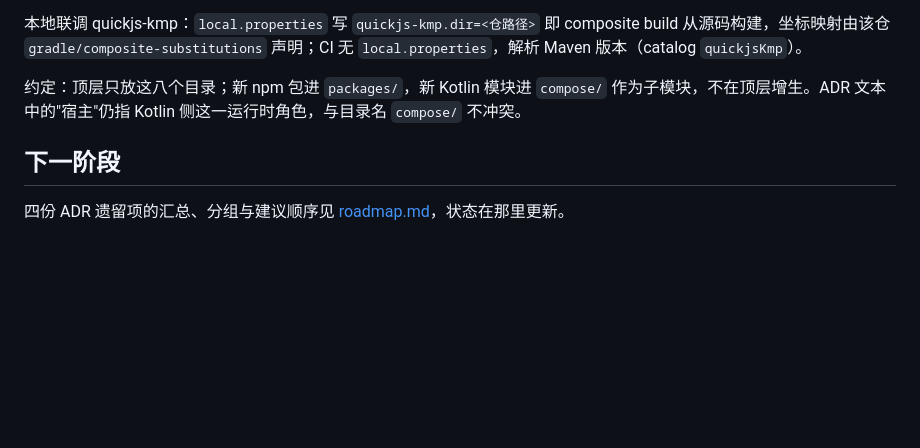
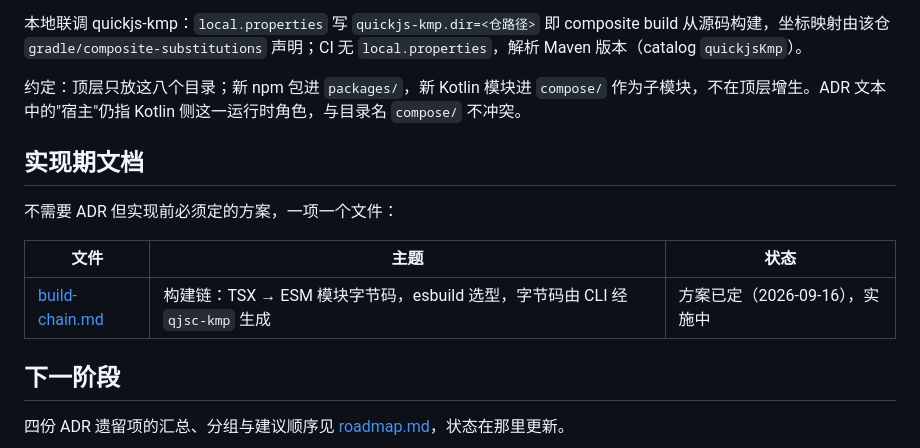
Before and after one commit to HarlonWang/tinyui, a Markdown page: docs/README.md, the part around the change. Rendered like a GitHub page; blank space fills up the shorter version.

Commit message:
docs: 构建链方案——esbuild 选型、页面即构建单元、字节码由 CLI 经 qjsc-kmp 生成
Co-Authored-By: Claude Fable 5.1 <noreply@anthropic.com>

```diff
--- a/docs/README.md
+++ b/docs/README.md
@@ -92,6 +92,14 @@ tinyui/
 
 约定：顶层只放这八个目录；新 npm 包进 `packages/`，新 Kotlin 模块进 `compose/` 作为子模块，不在顶层增生。ADR 文本中的"宿主"仍指 Kotlin 侧这一运行时角色，与目录名 `compose/` 不冲突。
 
+## 实现期文档
+
+不需要 ADR 但实现前必须定的方案，一项一个文件：
+
+| 文件 | 主题 | 状态 |
+|---|---|---|
+| [build-chain.md](./build-chain.md) | 构建链：TSX → ESM 模块字节码，esbuild 选型，字节码由 CLI 经 `qjsc-kmp` 生成 | 方案已定（2026-09-16），实施中 |
+
 ## 下一阶段
 
 四份 ADR 遗留项的汇总、分组与建议顺序见 [roadmap.md](./roadmap.md)，状态在那里更新。
```
Also changed, not shown: docs/build-chain.md (added, +97 -0 lines), docs/roadmap.md (+3 -1 lines).
